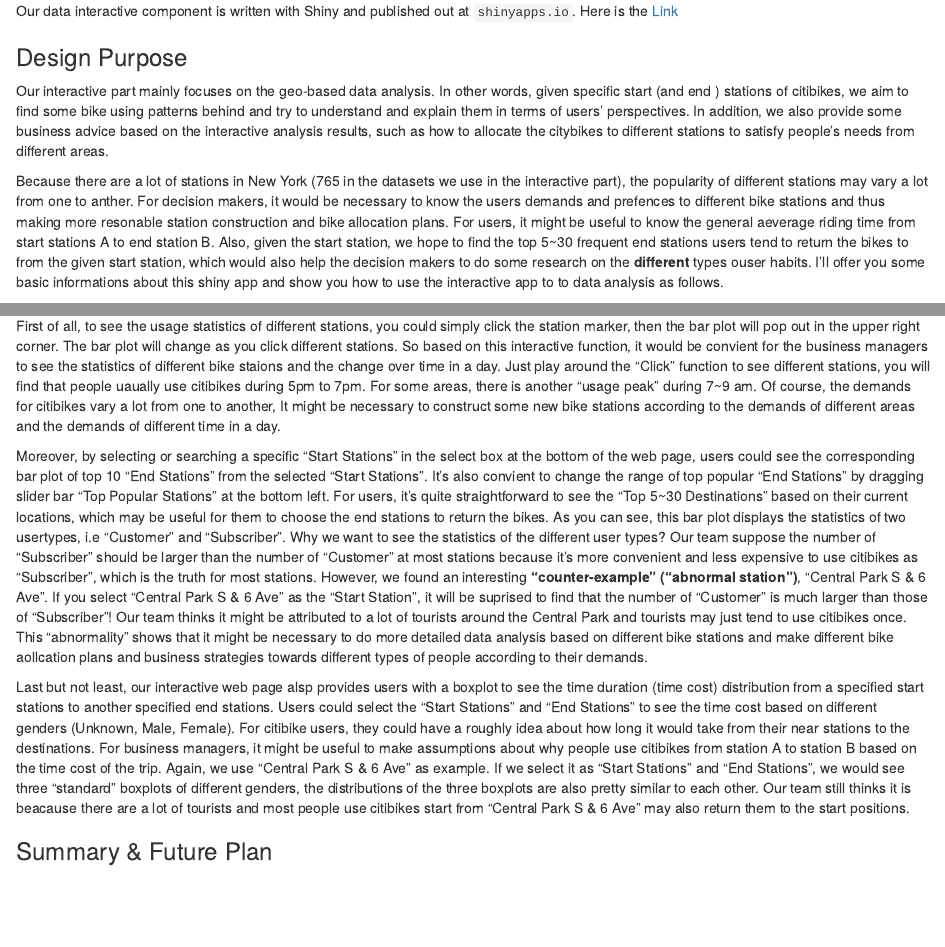
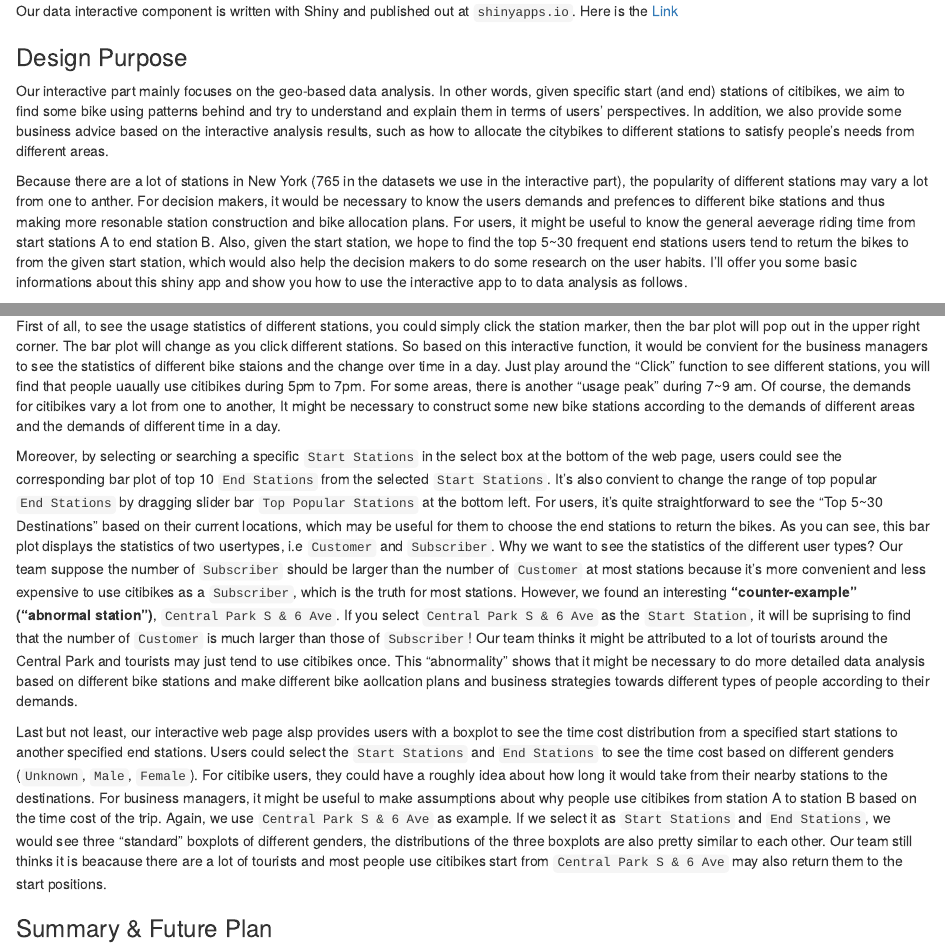
Before and after one commit to liulehui/EDAVonCitiBike, an R Markdown document (EDAV on CitiBike.Rmd): the page in a window 1100 px wide, from 15590 px down, and a second part further down, joined at a grey line. Rendered offline with R 4.5, knitr and Pandoc, with nearby package versions; some code elsewhere in the file could not run offline.

Commit message:
change Interactive rmd

```diff
--- a/EDAV on CitiBike.Rmd
+++ b/EDAV on CitiBike.Rmd
@@ -430,9 +430,9 @@ Provide a short nontechnical summary of the most revealing findings of your anal
 Our data interactive component is written with Shiny and published out at `shinyapps.io`. Here is the [Link](https://edav.shinyapps.io/edavfinal/)
 
 ### Design Purpose
-Our interactive part mainly focuses on the geo-based data analysis. In other words, given specific start (and end ) stations of citibikes, we aim to find some bike using patterns behind and try to understand and explain them in terms of users' perspectives. In addition, we also provide some business advice based on the interactive analysis results, such as how to allocate the citybikes to different stations to satisfy people’s needs from different areas.
+Our interactive part mainly focuses on the geo-based data analysis. In other words, given specific start (and end) stations of citibikes, we aim to find some bike using patterns behind and try to understand and explain them in terms of users' perspectives. In addition, we also provide some business advice based on the interactive analysis results, such as how to allocate the citybikes to different stations to satisfy people’s needs from different areas.
 
-Because there are a lot of stations in New York (765 in the datasets we use in the interactive part), the popularity of different stations may vary a lot from one to anther. For decision makers, it would be necessary to know the users demands and prefences to different bike stations and thus making more resonable station construction and bike allocation plans. For users, it might be useful to know the general aeverage riding time from start stations A to end station B. Also, given the start station, we hope to find the top 5~30 frequent end stations users tend to return the bikes to from the given start station, which would also help the decision makers to do some research on the **different** types ouser habits. I'll offer you some basic informations about this shiny app and show you how to use the interactive app to to data analysis as follows.
+Because there are a lot of stations in New York (765 in the datasets we use in the interactive part), the popularity of different stations may vary a lot from one to anther. For decision makers, it would be necessary to know the users demands and prefences to different bike stations and thus making more resonable station construction and bike allocation plans. For users, it might be useful to know the general aeverage riding time from start stations A to end station B. Also, given the start station, we hope to find the top 5~30 frequent end stations users tend to return the bikes to from the given start station, which would also help the decision makers to do some research on the user habits. I'll offer you some basic informations about this shiny app and show you how to use the interactive app to to data analysis as follows.
 
 ### Interactive Features and How to use
 
@@ -440,9 +440,9 @@ The dataset of the interactive part is from July 2018. We mark all start staions
 
 First of all, to see the usage statistics of different stations, you could simply click the station marker, then the bar plot will pop out in the upper right corner. The bar plot will change as you click different stations. So based on this interactive function, it would be convient for the business managers to see the statistics of different bike staions and the change over time in a day. Just play around the "Click" function to see different stations, you will find that people uaually use citibikes during 5pm to 7pm. For some areas, there is another "usage peak" during 7~9 am. Of course, the demands for citibikes vary a lot from one to another, It might be necessary to construct some new bike stations according to the demands of different areas and the demands of different time in a day.
 
-Moreover, by selecting or searching a specific "Start Stations" in the select box at the bottom of the web page, users could see the corresponding bar plot of top 10 "End Stations" from the selected "Start Stations". It's also convient to change the range of top popular "End Stations" by dragging slider bar "Top Popular Stations" at the bottom left. For users, it's quite straightforward to see the "Top 5~30 Destinations" based on their current locations, which may be useful for them to choose the end stations to return the bikes. As you can see, this bar plot displays the statistics of two usertypes, i.e "Customer" and "Subscriber". Why we want to see the statistics of the different user types? Our team suppose the number of "Subscriber" should be larger than the number of "Customer" at most stations because it's more convenient and less expensive to use citibikes as "Subscriber", which is the truth for most stations. However, we found an interesting **"counter-example" ("abnormal station")**, "Central Park S & 6 Ave". If you select "Central Park S & 6 Ave" as the "Start Station", it will be suprised to find that the number of "Customer" is much larger than those of "Subscriber"! Our team thinks it might be attributed to a lot of tourists around the Central Park and tourists may just tend to use citibikes once. This "abnormality" shows that it might be necessary to do more detailed data analysis based on different bike stations and make different bike aollcation plans and business strategies towards different types of people according to their demands.
+Moreover, by selecting or searching a specific `Start Stations` in the select box at the bottom of the web page, users could see the corresponding bar plot of top 10 `End Stations` from the selected `Start Stations`. It's also convient to change the range of top popular `End Stations` by dragging slider bar `Top Popular Stations` at the bottom left. For users, it's quite straightforward to see the "Top 5~30 Destinations" based on their current locations, which may be useful for them to choose the end stations to return the bikes. As you can see, this bar plot displays the statistics of two usertypes, i.e `Customer` and `Subscriber`. Why we want to see the statistics of the different user types? Our team suppose the number of `Subscriber` should be larger than the number of `Customer` at most stations because it's more convenient and less expensive to use citibikes as a `Subscriber`, which is the truth for most stations. However, we found an interesting **"counter-example" ("abnormal station")**, `Central Park S & 6 Ave`. If you select `Central Park S & 6 Ave` as the `Start Station`, it will be suprising to find that the number of `Customer` is much larger than those of `Subscriber`! Our team thinks it might be attributed to a lot of tourists around the Central Park and tourists may just tend to use citibikes once. This "abnormality" shows that it might be necessary to do more detailed data analysis based on different bike stations and make different bike aollcation plans and business strategies towards different types of people according to their demands.
 
-Last but not least, our interactive web page alsp provides users with a boxplot to see the time duration (time cost) distribution from a specified start stations to another specified end stations. Users could select the "Start Stations" and "End Stations" to see the time cost based on different genders (Unknown, Male, Female). For citibike users, they could have a roughly idea about how long it would take from their near stations to the destinations. For business managers, it might be useful to make assumptions about why people use citibikes from station A to station B based on the time cost of the trip. Again, we use "Central Park S & 6 Ave" as example. If we select it as "Start Stations" and "End Stations", we would see three "standard" boxplots of different genders, the distributions of the three boxplots are also pretty similar to each other. Our team still thinks it is beacause there are a lot of tourists and most people use citibikes start from "Central Park S & 6 Ave" may also return them to the start positions.
+Last but not least, our interactive web page alsp provides users with a boxplot to see the time cost distribution from a specified start stations to another specified end stations. Users could select the `Start Stations` and `End Stations` to see the time cost based on different genders (`Unknown`, `Male`, `Female`). For citibike users, they could have a roughly idea about how long it would take from their nearby stations to the destinations. For business managers, it might be useful to make assumptions about why people use citibikes from station A to station B based on the time cost of the trip. Again, we use `Central Park S & 6 Ave` as example. If we select it as `Start Stations` and `End Stations`, we would see three "standard" boxplots of different genders, the distributions of the three boxplots are also pretty similar to each other. Our team still thinks it is beacause there are a lot of tourists and most people use citibikes start from `Central Park S & 6 Ave` may also return them to the start positions.
 
 ### Summary & Future Plan
 Our interactive part mainly focuses on the geo-based data visulizayion analysis. Users could see some visulized results through some easy interactions with our shiny website, such as click, drag, select and search.
```
Also changed, not shown: EDAV on CitiBike.Rmd (2 more changed lines), 1 other file.
